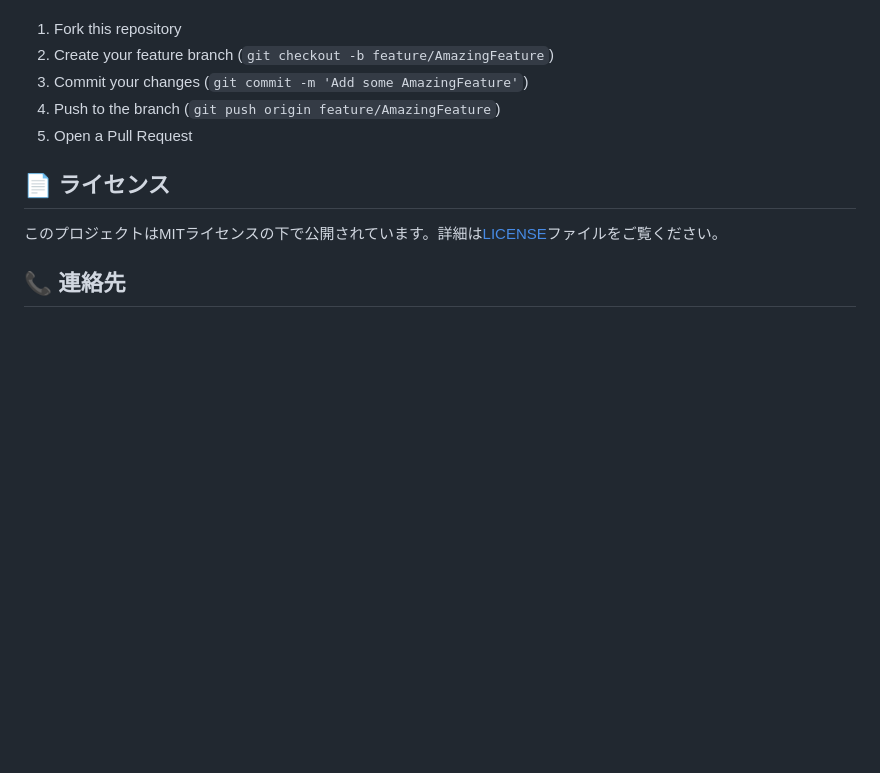
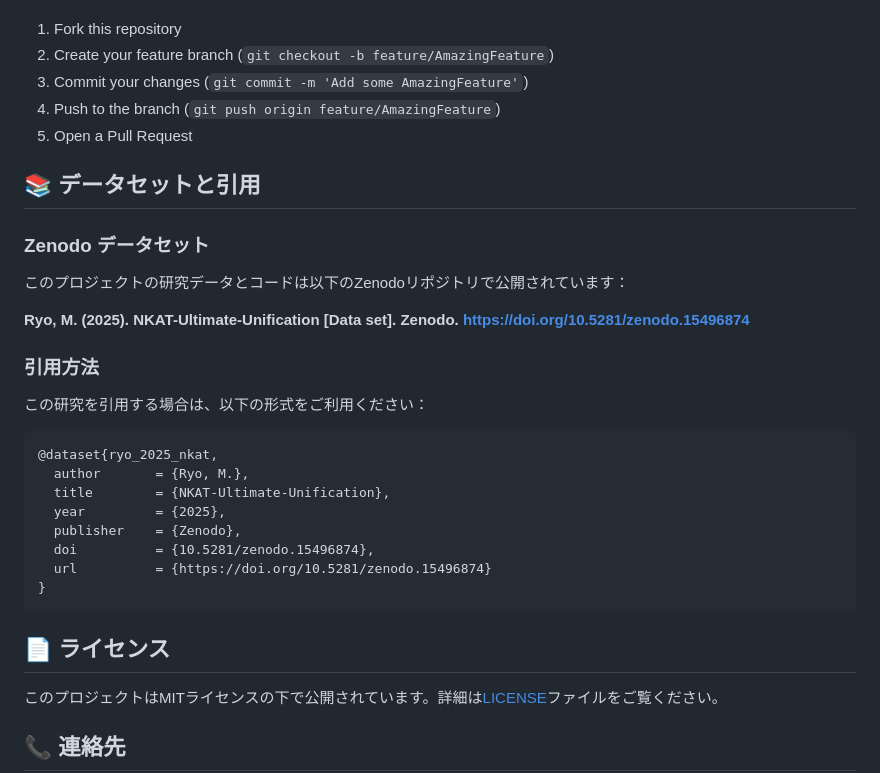
Before and after one commit to zapabob/NKAT-Ultimate-Unification, a Markdown page: README.md, the part around the change. Drawn GitHub-style; blank space fills up the shorter version.

Commit message:
Zenodo DOI追加: 学術引用とデータセット情報を完備 - DOI: 10.5281/zenodo.15496874

````diff
--- a/README.md
+++ b/README.md
@@ -180,6 +180,27 @@ session = recovery_manager.restore_latest_session()
 4. Push to the branch (`git push origin feature/AmazingFeature`)
 5. Open a Pull Request
 
+## 📚 データセットと引用
+
+### Zenodo データセット
+このプロジェクトの研究データとコードは以下のZenodoリポジトリで公開されています：
+
+**Ryo, M. (2025). NKAT-Ultimate-Unification [Data set]. Zenodo. https://doi.org/10.5281/zenodo.15496874**
+
+### 引用方法
+この研究を引用する場合は、以下の形式をご利用ください：
+
+```bibtex
+@dataset{ryo_2025_nkat,
+  author       = {Ryo, M.},
+  title        = {NKAT-Ultimate-Unification},
+  year         = {2025},
+  publisher    = {Zenodo},
+  doi          = {10.5281/zenodo.15496874},
+  url          = {https://doi.org/10.5281/zenodo.15496874}
+}
+```
+
 ## 📄 ライセンス
 
 このプロジェクトはMITライセンスの下で公開されています。詳細は[LICENSE](LICENSE)ファイルをご覧ください。
````
